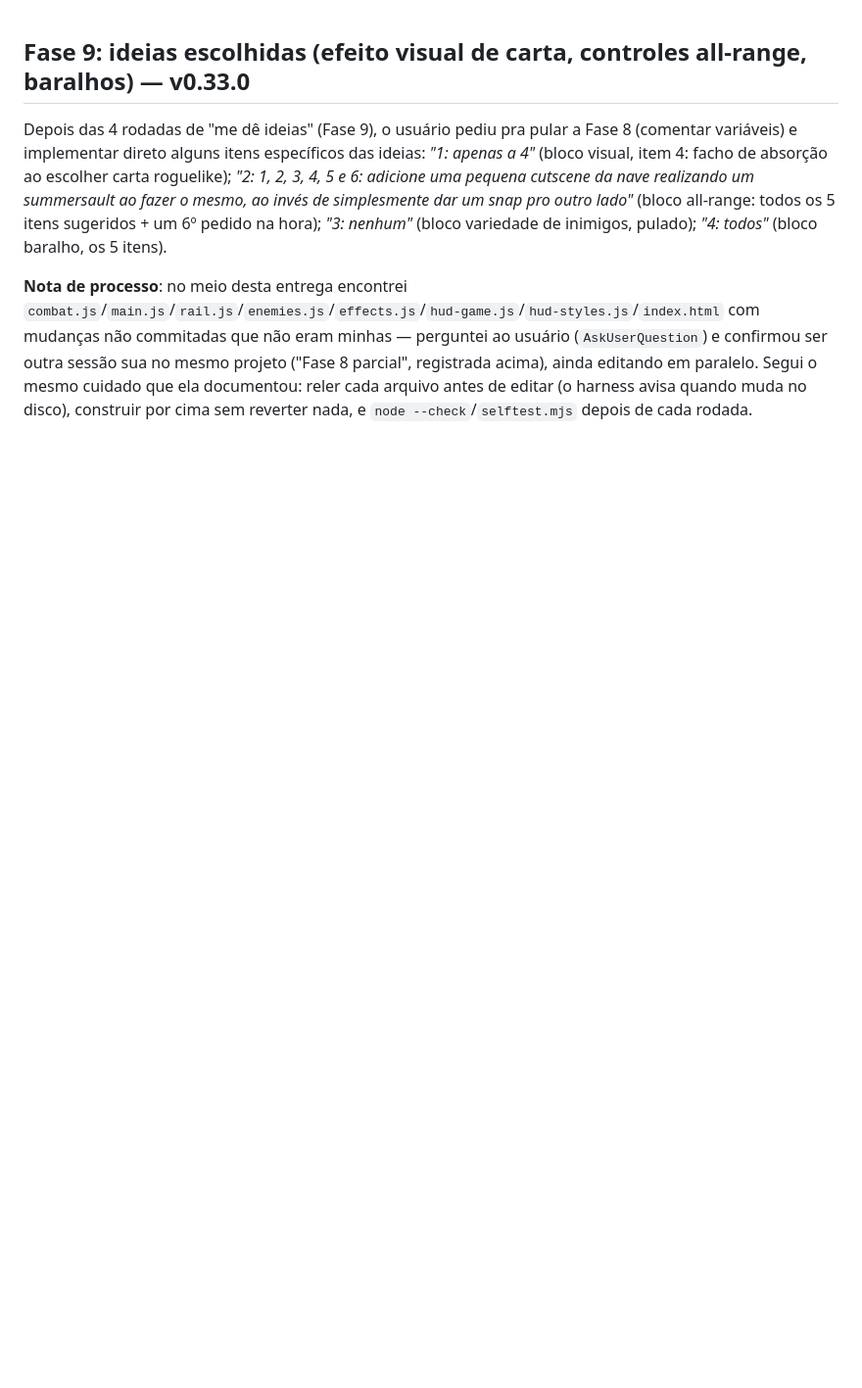
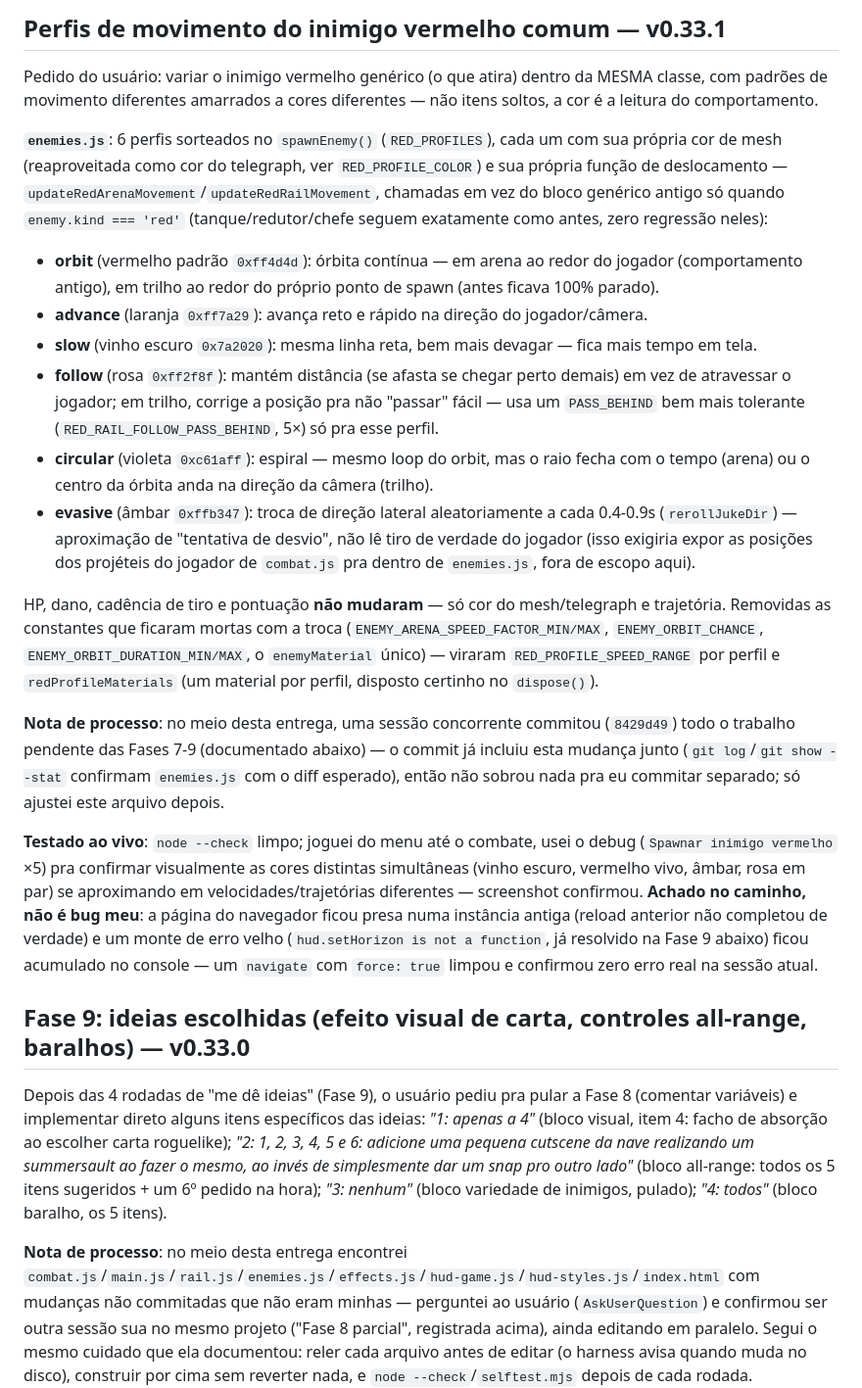
Before and after one commit to Ratuckk/Star-Anki, a Markdown page: progresso.md, the part around the change. Shown at 98% size. Drawn GitHub-style; blank space fills up the shorter version.

Commit message:
docs: registra perfis de movimento do vermelho comum (v0.33.1) no PROGRESSO.md
Co-Authored-By: Claude Sonnet 5 <noreply@anthropic.com>

```diff
--- a/progresso.md
+++ b/progresso.md
@@ -1,3 +1,21 @@
+## Perfis de movimento do inimigo vermelho comum — v0.33.1
+
+Pedido do usuário: variar o inimigo vermelho genérico (o que atira) dentro da MESMA classe, com padrões de movimento diferentes amarrados a cores diferentes — não itens soltos, a cor é a leitura do comportamento.
+
+**`enemies.js`**: 6 perfis sorteados no `spawnEnemy()` (`RED_PROFILES`), cada um com sua própria cor de mesh (reaproveitada como cor do telegraph, ver `RED_PROFILE_COLOR`) e sua própria função de deslocamento — `updateRedArenaMovement`/`updateRedRailMovement`, chamadas em vez do bloco genérico antigo só quando `enemy.kind === 'red'` (tanque/redutor/chefe seguem exatamente como antes, zero regressão neles):
+- **orbit** (vermelho padrão `0xff4d4d`): órbita contínua — em arena ao redor do jogador (comportamento antigo), em trilho ao redor do próprio ponto de spawn (antes ficava 100% parado).
+- **advance** (laranja `0xff7a29`): avança reto e rápido na direção do jogador/câmera.
+- **slow** (vinho escuro `0x7a2020`): mesma linha reta, bem mais devagar — fica mais tempo em tela.
+- **follow** (rosa `0xff2f8f`): mantém distância (se afasta se chegar perto demais) em vez de atravessar o jogador; em trilho, corrige a posição pra não "passar" fácil — usa um `PASS_BEHIND` bem mais tolerante (`RED_RAIL_FOLLOW_PASS_BEHIND`, 5×) só pra esse perfil.
+- **circular** (violeta `0xc61aff`): espiral — mesmo loop do orbit, mas o raio fecha com o tempo (arena) ou o centro da órbita anda na direção da câmera (trilho).
+- **evasive** (âmbar `0xffb347`): troca de direção lateral aleatoriamente a cada 0.4-0.9s (`rerollJukeDir`) — aproximação de "tentativa de desvio", não lê tiro de verdade do jogador (isso exigiria expor as posições dos projéteis do jogador de `combat.js` pra dentro de `enemies.js`, fora de escopo aqui).
+
+HP, dano, cadência de tiro e pontuação **não mudaram** — só cor do mesh/telegraph e trajetória. Removidas as constantes que ficaram mortas com a troca (`ENEMY_ARENA_SPEED_FACTOR_MIN/MAX`, `ENEMY_ORBIT_CHANCE`, `ENEMY_ORBIT_DURATION_MIN/MAX`, o `enemyMaterial` único) — viraram `RED_PROFILE_SPEED_RANGE` por perfil e `redProfileMaterials` (um material por perfil, disposto certinho no `dispose()`).
+
+**Nota de processo**: no meio desta entrega, uma sessão concorrente commitou (`8429d49`) todo o trabalho pendente das Fases 7-9 (documentado abaixo) — o commit já incluiu esta mudança junto (`git log`/`git show --stat` confirmam `enemies.js` com o diff esperado), então não sobrou nada pra eu commitar separado; só ajustei este arquivo depois.
+
+**Testado ao vivo**: `node --check` limpo; joguei do menu até o combate, usei o debug (`Spawnar inimigo vermelho` ×5) pra confirmar visualmente as cores distintas simultâneas (vinho escuro, vermelho vivo, âmbar, rosa em par) se aproximando em velocidades/trajetórias diferentes — screenshot confirmou. **Achado no caminho, não é bug meu**: a página do navegador ficou presa numa instância antiga (reload anterior não completou de verdade) e um monte de erro velho (`hud.setHorizon is not a function`, já resolvido na Fase 9 abaixo) ficou acumulado no console — um `navigate` com `force: true` limpou e confirmou zero erro real na sessão atual.
+
 ## Fase 9: ideias escolhidas (efeito visual de carta, controles all-range, baralhos) — v0.33.0
 
 Depois das 4 rodadas de "me dê ideias" (Fase 9), o usuário pediu pra pular a Fase 8 (comentar variáveis) e implementar direto alguns itens específicos das ideias: *"1: apenas a 4"* (bloco visual, item 4: facho de absorção ao escolher carta roguelike); *"2: 1, 2, 3, 4, 5 e 6: adicione uma pequena cutscene da nave realizando um summersault ao fazer o mesmo, ao invés de simplesmente dar um snap pro outro lado"* (bloco all-range: todos os 5 itens sugeridos + um 6º pedido na hora); *"3: nenhum"* (bloco variedade de inimigos, pulado); *"4: todos"* (bloco baralho, os 5 itens).
```
